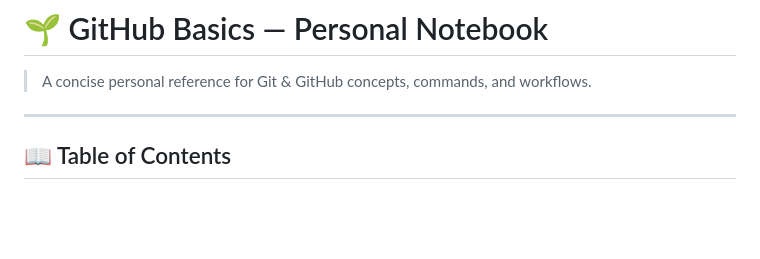
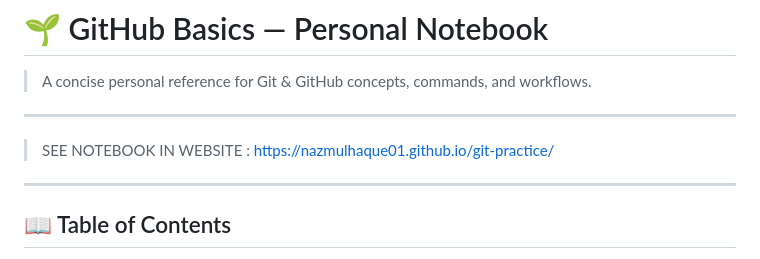
Before and after one commit to NazmulHaque01/git-practice, a Markdown page: README.md, the part around the change. Rendered like a GitHub page; blank space fills up the shorter version.

```diff
--- a/README.md
+++ b/README.md
@@ -3,6 +3,10 @@
 > A concise personal reference for Git & GitHub concepts, commands, and workflows.
 
 ---
+> SEE NOTEBOOK IN WEBSITE : https://nazmulhaque01.github.io/git-practice/
+
+---
+
 
 ## 📖 Table of Contents
 
```
